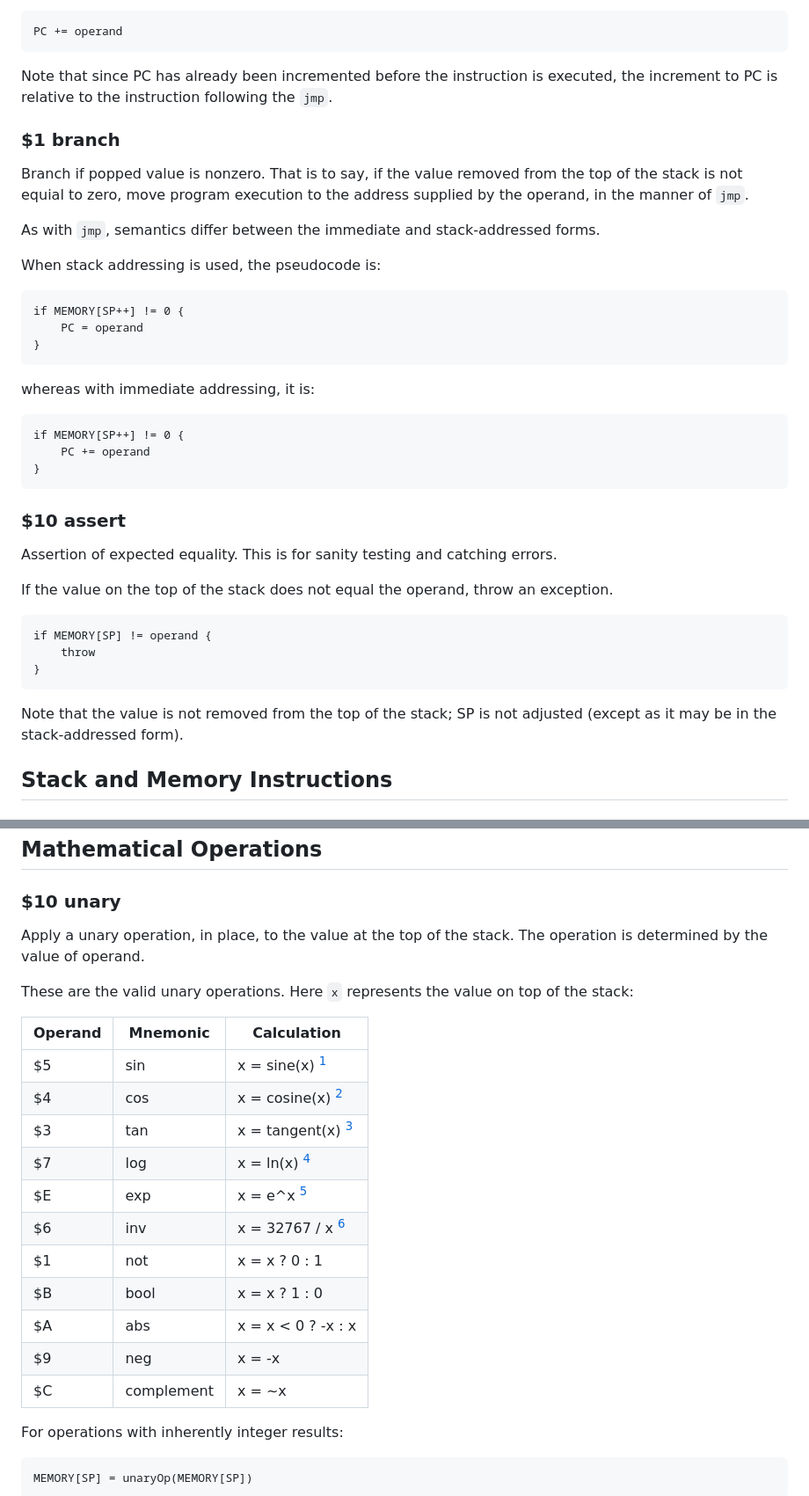
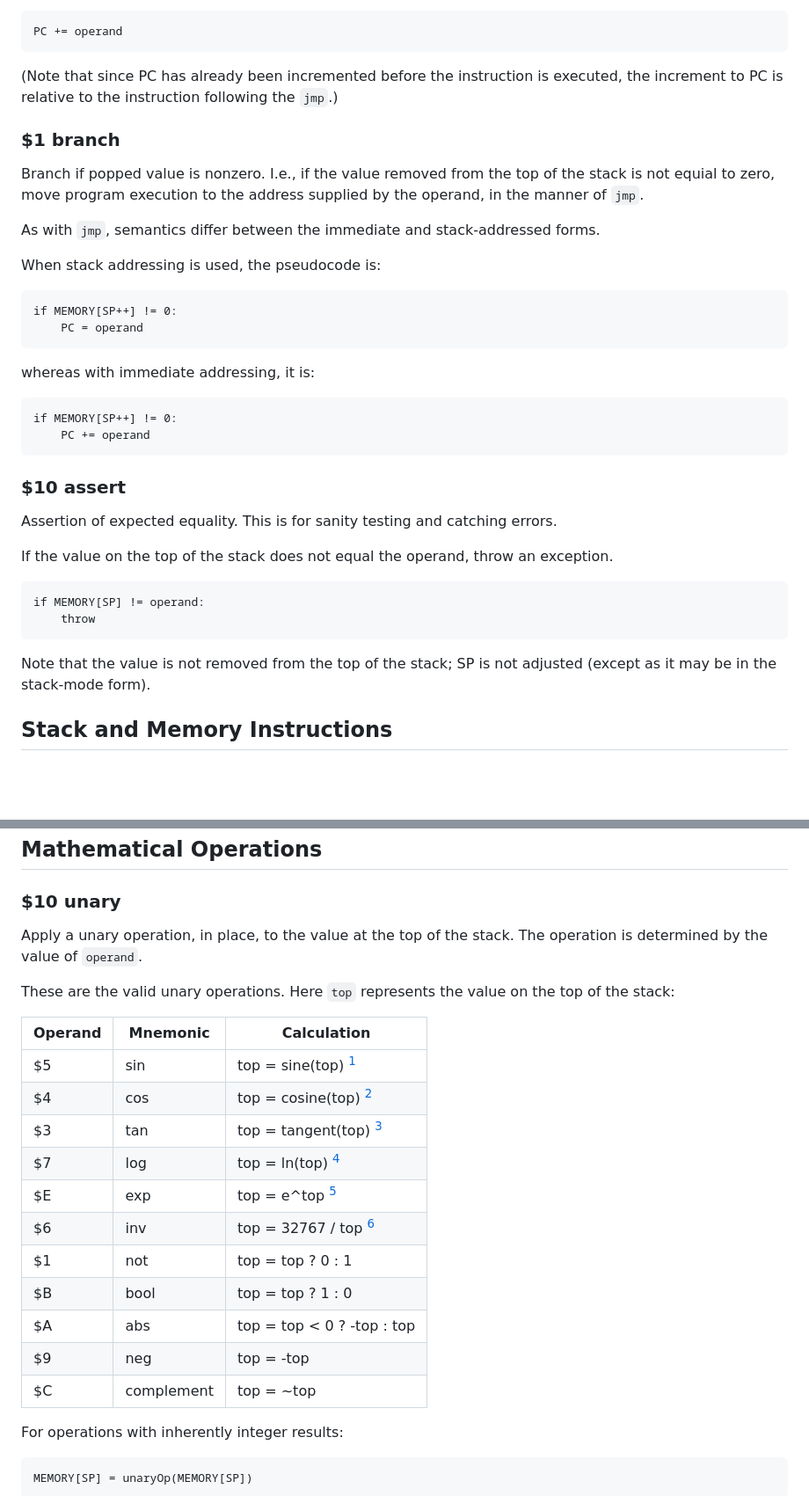
Before and after one commit to grumdrig/slog, a Markdown page: vm.md, 2 parts joined by grey strips. Shown: that part at 88% size. GitHub-like rendering; blank space fills up the shorter version.

```diff
--- a/vm.md
+++ b/vm.md
@@ -173,31 +168,29 @@ the current value of `PC`:
 
 	PC += operand
 
-Note that since PC has already been incremented before the instruction is
+(Note that since PC has already been incremented before the instruction is
 executed, the increment to PC is relative to the instruction following the
-`jmp`.
+`jmp`.)
 
 
 ### $1 branch
 
-Branch if popped value is nonzero. That is to say, if the value removed from
-the top of the stack is not equial to zero, move program execution to the
-address supplied by the operand, in the manner of `jmp`.
+Branch if popped value is nonzero. I.e., if the value removed from the top of
+the stack is not equial to zero, move program execution to the address
+supplied by the operand, in the manner of `jmp`.
 
 As with `jmp`, semantics differ between the immediate and stack-addressed
 forms.
 
 When stack addressing is used, the pseudocode is:
 
-	if MEMORY[SP++] != 0 {
+	if MEMORY[SP++] != 0:
 		PC = operand
-	}
 
 whereas with immediate addressing, it is:
 
-	if MEMORY[SP++] != 0 {
+	if MEMORY[SP++] != 0:
 		PC += operand
-	}
 
 
 ### $10 assert
@@ -208,12 +201,11 @@ errors.
 If the value on the top of the stack does not equal the operand, throw an
 exception.
 
-	if MEMORY[SP] != operand {
+	if MEMORY[SP] != operand:
 		throw
-	}
 
 Note that the value is not removed from the top of the stack; SP is not
-adjusted (except as it may be in the stack-addressed form).
+adjusted (except as it may be in the stack-mode form).
 
 
 Stack and Memory Instructions
@@ -312,24 +305,24 @@ Mathematical Operations
 ### $10 unary
 
 Apply a unary operation, in place, to the value at the top of the stack. The
-operation is determined by the value of operand.
+operation is determined by the value of `operand`.
 
-These are the valid unary operations. Here `x` represents the value on top of
-the stack:
+These are the valid unary operations. Here `top` represents the value on the
+top of the stack:
 
 | Operand | Mnemonic   | Calculation
-|---------|------------|--------------------
-| $5      | sin        | x = sine(x) [^1]
-| $4      | cos        | x = cosine(x)  [^1]
-| $3      | tan        | x = tangent(x) [^1]
-| $7      | log        | x = ln(x) [^1]
-| $E      | exp        | x = e^x [^1]
-| $6      | inv        | x = 32767 / x [^1]
-| $1      | not        | x = x ? 0 : 1
-| $B      | bool       | x = x ? 1 : 0
-| $A      | abs        | x = x < 0 ? -x : x
-| $9      | neg        | x = -x
-| $C      | complement | x = ~x
+|---------|------------|----------------------------
+| $5      | sin        | top = sine(top) [^1]
+| $4      | cos        | top = cosine(top)  [^1]
+| $3      | tan        | top = tangent(top) [^1]
+| $7      | log        | top = ln(top) [^1]
+| $E      | exp        | top = e^top [^1]
+| $6      | inv        | top = 32767 / top [^1]
+| $1      | not        | top = top ? 0 : 1
+| $B      | bool       | top = top ? 1 : 0
+| $A      | abs        | top = top < 0 ? -top : top
+| $9      | neg        | top = -top
+| $C      | complement | top = ~top
 
 For operations with inherently integer results:
 
```
Also changed, not shown: other parts of vm.md (+48 -54 lines).
